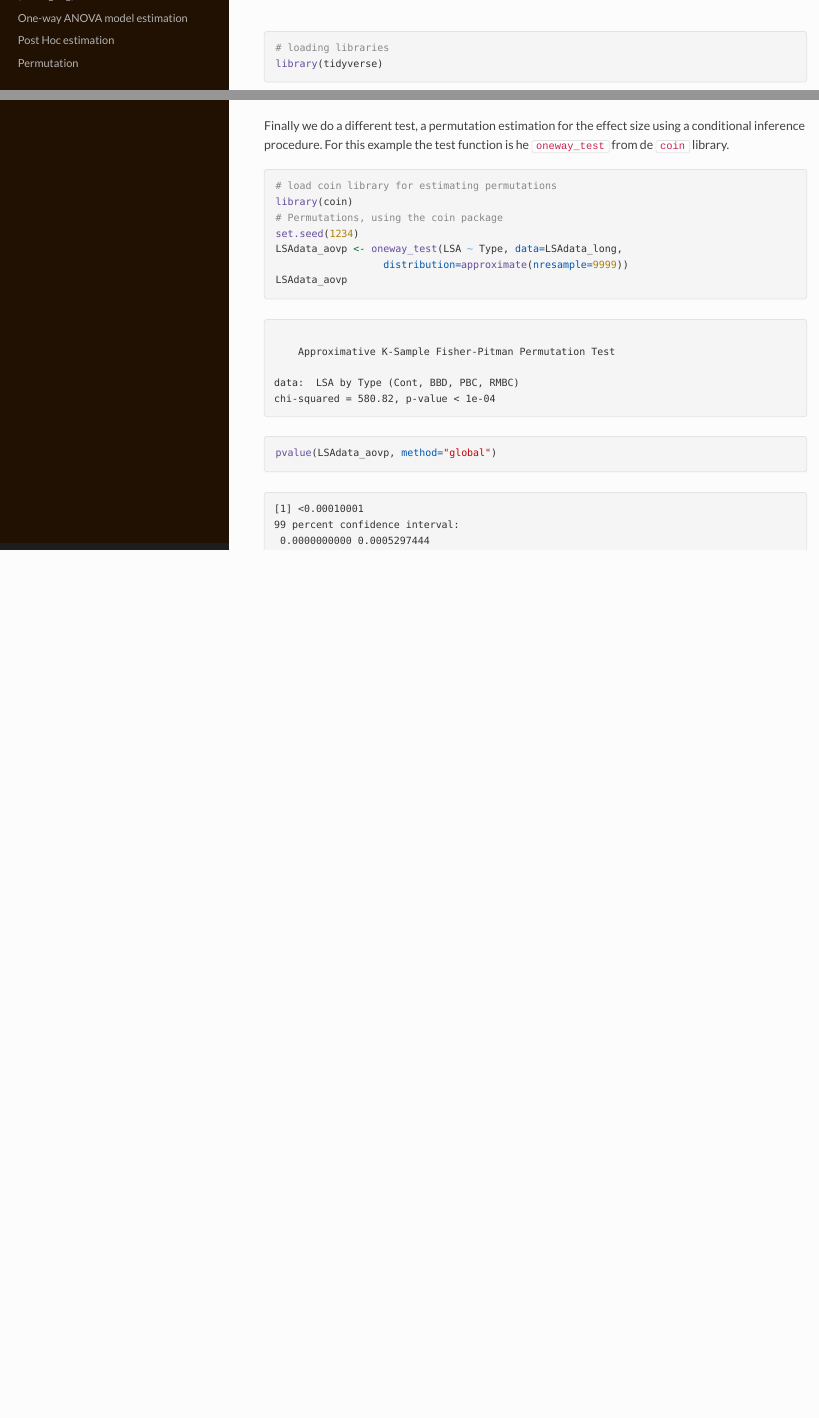
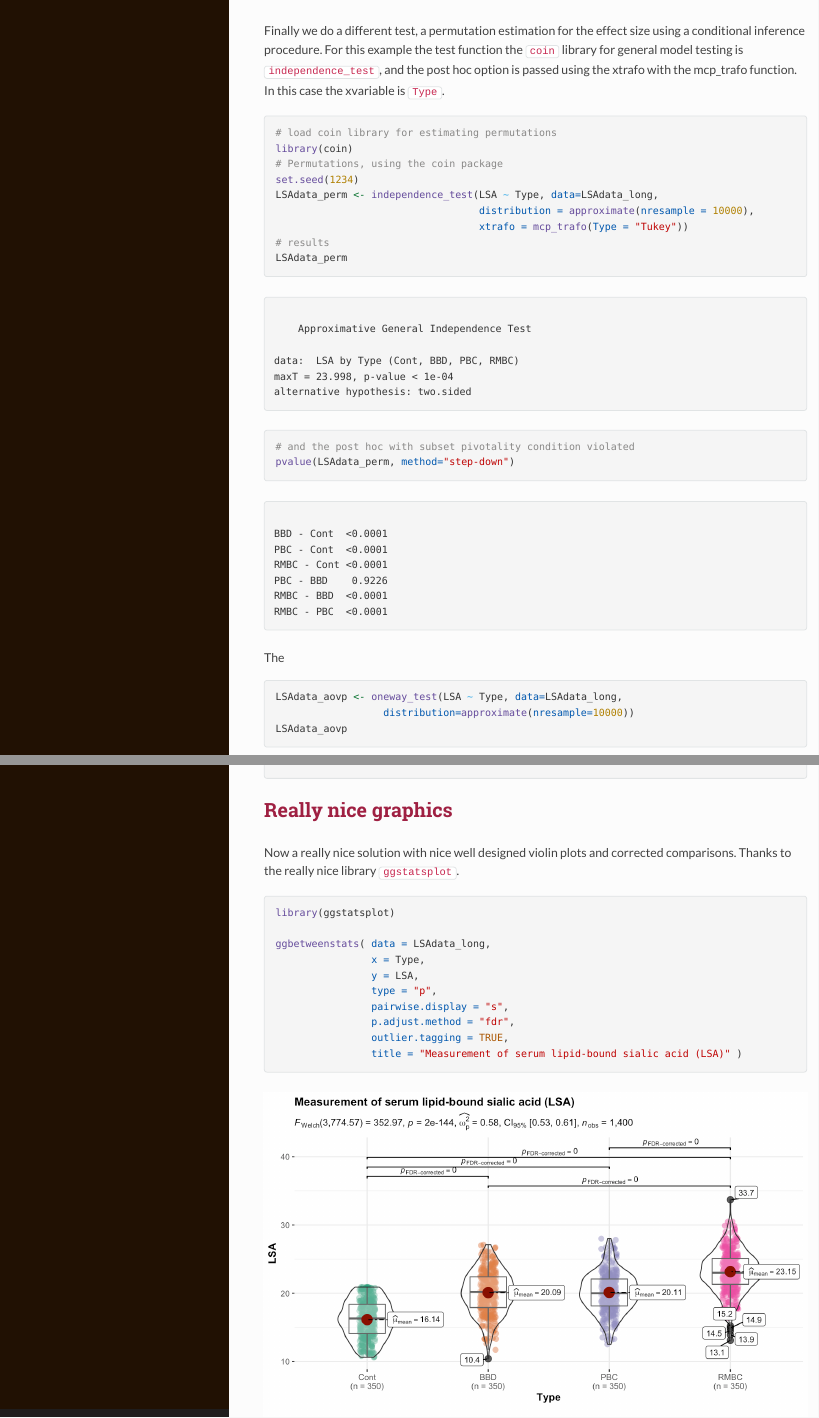
Before and after one commit to Esme-4/AdvExamples, an R Markdown document (LSAdataWrangling.Rmd): the page in a window 1100 px wide, from 110 px down before the commit and from 8470 px down after it, and a second part further down, joined at a grey line. The pictures show the output file LSAdataWrangling.html that the author committed with the source, opened offline; long lines of code are wrapped.

Commit message:
permutations

````diff
--- a/LSAdataWrangling.Rmd
+++ b/LSAdataWrangling.Rmd
@@ -146,15 +146,45 @@ pc_LSAdata
 ```
 
 # Permutation
-Finally we do a different test, a permutation estimation for the effect size using a conditional inference procedure. For this example the test function is he `oneway_test` from de `coin` library.
+Finally we do a different test, a permutation estimation for the effect size using a conditional inference procedure. For this example the test function the `coin` library for general model testing is `independence_test`, and the post hoc option is passed using the xtrafo with the mcp_trafo function. In this case the xvariable is `Type`.
 
 ```{r}
 # load coin library for estimating permutations
 library(coin)
 # Permutations, using the coin package
 set.seed(1234)
+LSAdata_perm <- independence_test(LSA ~ Type, data=LSAdata_long,
+                                  distribution = approximate(nresample = 10000),
+                                  xtrafo = mcp_trafo(Type = "Tukey"))
+# results
+LSAdata_perm
+
+# and the post hoc with subset pivotality condition violated
+pvalue(LSAdata_perm, method="step-down")
+```
+
+The
+```{r}
+
 LSAdata_aovp <- oneway_test(LSA ~ Type, data=LSAdata_long,
-                  distribution=approximate(nresample=9999))
+                  distribution=approximate(nresample=10000))
 LSAdata_aovp
-pvalue(LSAdata_aovp, method="global")
+
+pvalue(LSAdata_aovp, method="step-down")
 ```
+
+## Really nice graphics
+Now a really nice solution with nice well designed violin plots and corrected comparisons. Thanks to the really nice library `ggstatsplot`.
+
+```{r}
+library(ggstatsplot)
+
+ggbetweenstats( data = LSAdata_long,
+                x = Type,
+                y = LSA,
+                type = "p",
+                pairwise.display = "s",
+                p.adjust.method = "fdr",
+                outlier.tagging = TRUE,
+                title = "Measurement of serum lipid-bound sialic acid (LSA)" )
+```
````
Also changed, not shown: LSA_ANOVA.R (+1 -1 lines), LSAdataWrangling.html, LSAdataWrangling_files/figure-html/unnamed-chunk-12-1.png (added), 13 other files.
